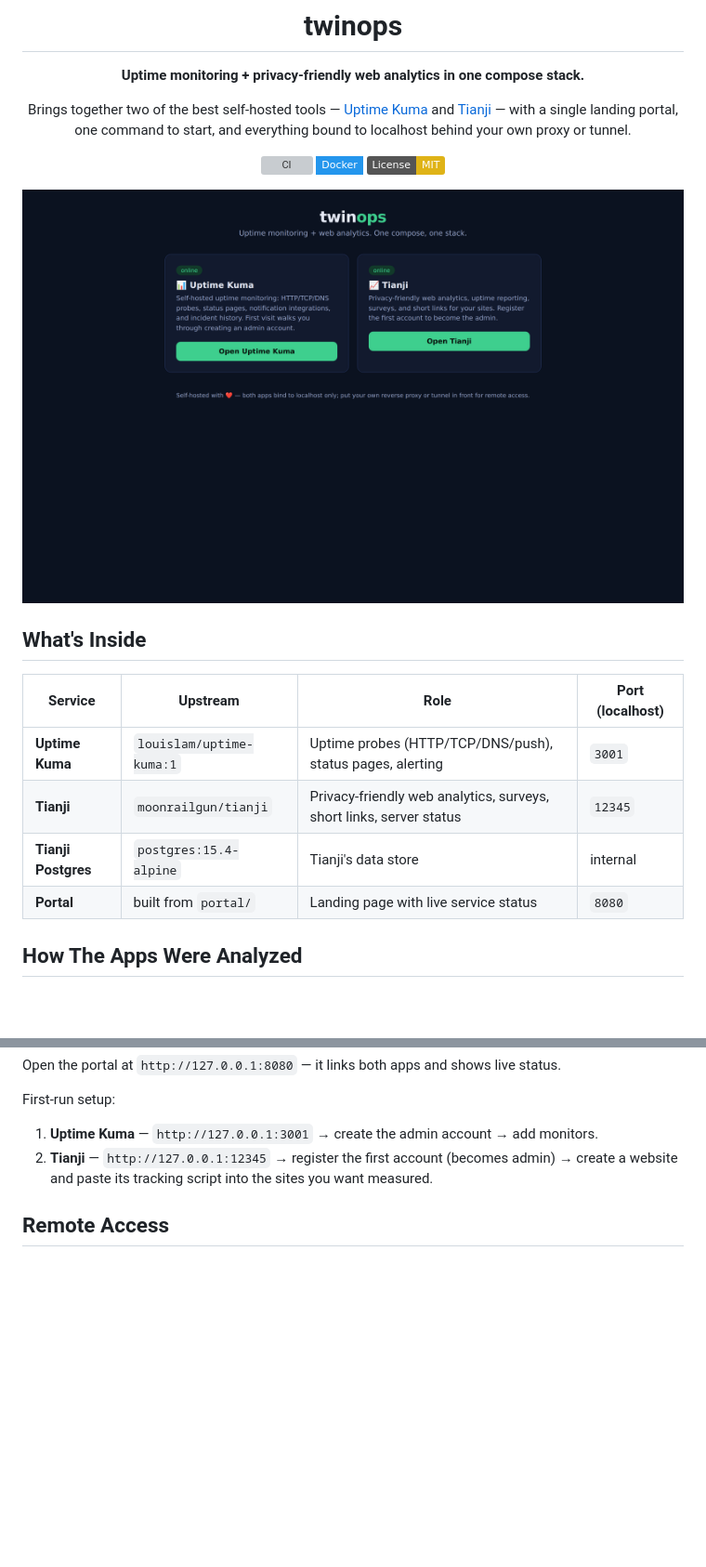
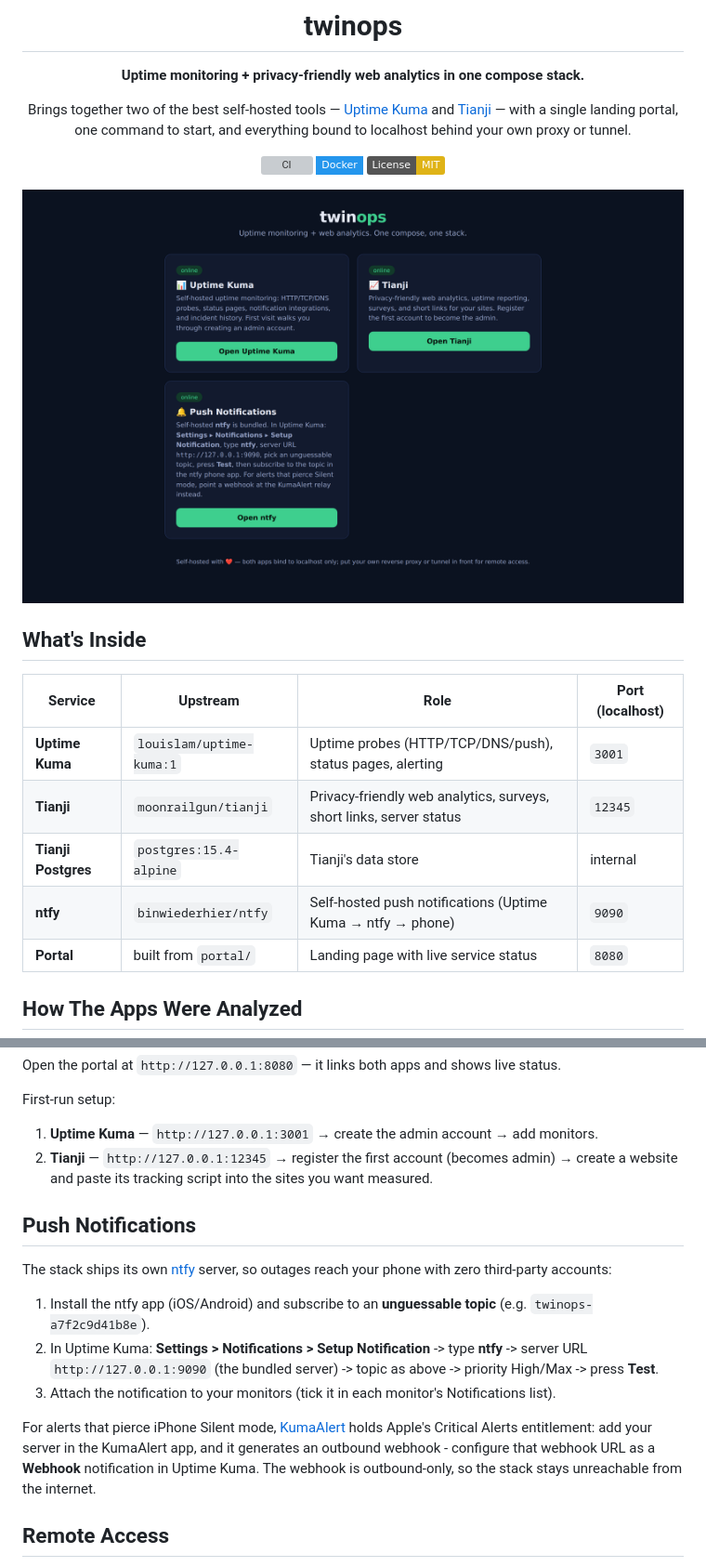
Before and after one commit to OneByJorah/twinops, a Markdown page: README.md, 2 parts joined by grey strips. Shown at 93% size. Drawn GitHub-style; pictures changed too: docs/screenshots/portal.png; badges without logos; blank space fills up the shorter version; grey boxes are pictures that could not be loaded.

Commit message:
feat: bundle self-hosted ntfy push notifications + KumaAlert webhook route

```diff
--- a/README.md
+++ b/README.md
@@ -21,6 +21,7 @@ Brings together two of the best self-hosted tools — [Uptime Kuma](https://gith
 | **Uptime Kuma** | `louislam/uptime-kuma:1` | Uptime probes (HTTP/TCP/DNS/push), status pages, alerting | `3001` |
 | **Tianji** | `moonrailgun/tianji` | Privacy-friendly web analytics, surveys, short links, server status | `12345` |
 | **Tianji Postgres** | `postgres:15.4-alpine` | Tianji's data store | internal |
+| **ntfy** | `binwiederhier/ntfy` | Self-hosted push notifications (Uptime Kuma → ntfy → phone) | `9090` |
 | **Portal** | built from `portal/` | Landing page with live service status | `8080` |
 
 ## How The Apps Were Analyzed
@@ -48,6 +49,20 @@ First-run setup:
 
 1. **Uptime Kuma** — `http://127.0.0.1:3001` → create the admin account → add monitors.
 2. **Tianji** — `http://127.0.0.1:12345` → register the first account (becomes admin) → create a website and paste its tracking script into the sites you want measured.
+
+## Push Notifications
+
+The stack ships its own [ntfy](https://ntfy.sh) server, so outages reach your
+phone with zero third-party accounts:
+
+1. Install the ntfy app (iOS/Android) and subscribe to an **unguessable topic** (e.g. `twinops-a7f2c9d41b8e`).
+1. In Uptime Kuma: **Settings > Notifications > Setup Notification** -> type **ntfy** -> server URL `http://127.0.0.1:9090` (the bundled server) -> topic as above -> priority High/Max -> press **Test**.
+1. Attach the notification to your monitors (tick it in each monitor's Notifications list).
+
+For alerts that pierce iPhone Silent mode, [KumaAlert](https://kumaalert.app) holds Apple's
+Critical Alerts entitlement: add your server in the KumaAlert app, and it generates an
+outbound webhook - configure that webhook URL as a **Webhook** notification in Uptime Kuma.
+The webhook is outbound-only, so the stack stays unreachable from the internet.
 
 ## Remote Access
 
```
Also changed, not shown: 4 other files.
